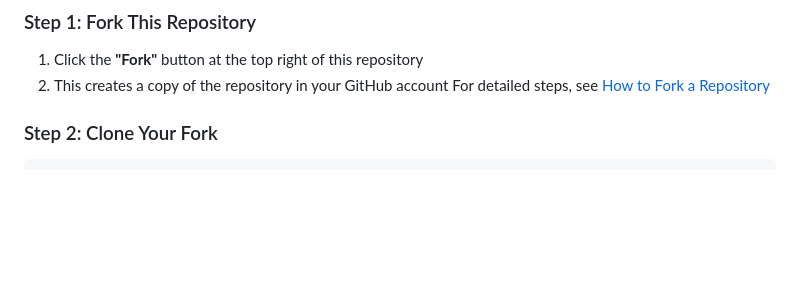
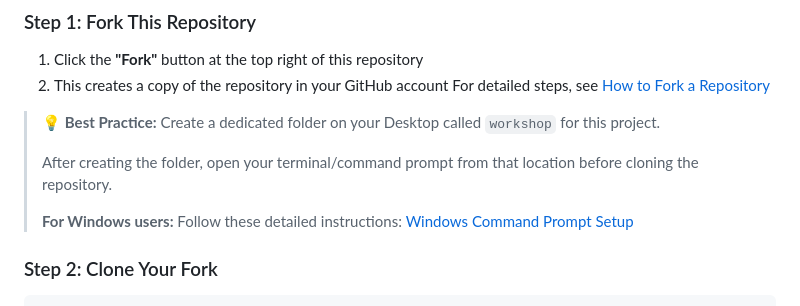
Before and after one commit to nisalgunawardhana/Github-for-beginners, a Markdown page: README.md, the part around the change. Rendered like a GitHub page; blank space fills up the shorter version.

Commit message:
Add guide for opening Command Prompt in a folder from File Explorer

````diff
--- a/README.md
+++ b/README.md
@@ -67,6 +67,13 @@ Before you begin, make sure you have the following installed. For detailed insta
 ### Step 1: Fork This Repository
 1. Click the **"Fork"** button at the top right of this repository
 2. This creates a copy of the repository in your GitHub account For detailed steps, see [How to Fork a Repository](support%20md%20files/fork.md)
+
+> 💡 **Best Practice:** Create a dedicated folder on your Desktop called `workshop` for this project.
+>
+>
+> After creating the folder, open your terminal/command prompt from that location before cloning the repository.
+>
+> **For Windows users:** Follow these detailed instructions: [Windows Command Prompt Setup](support%20md%20files/win-cmd.md)
 
 ### Step 2: Clone Your Fork
 ```bash
````
Also changed, not shown: support md files/win-cmd.md (added, +16 -0 lines), images/win.png (added).
